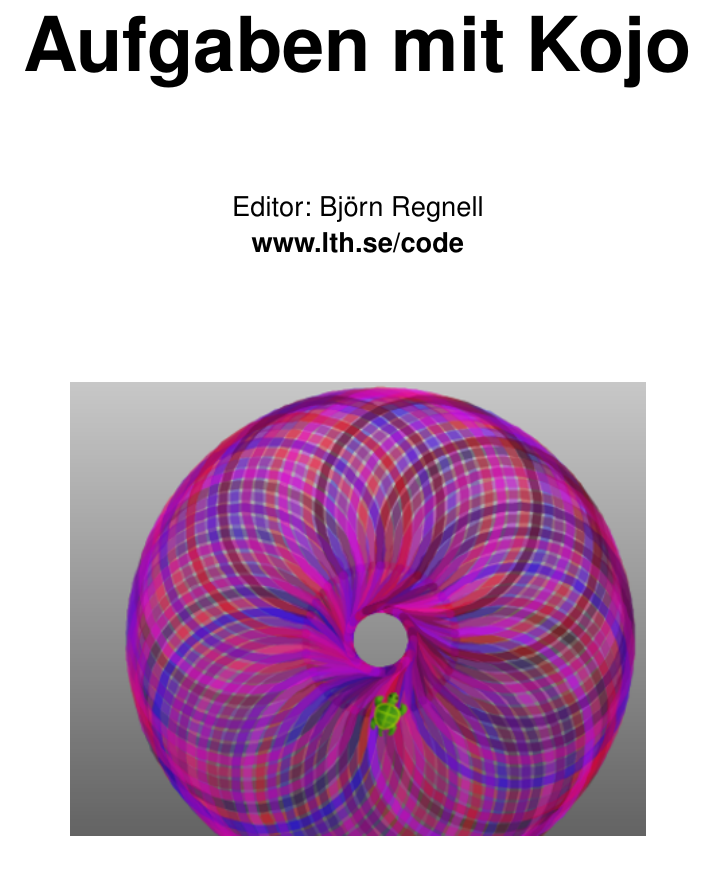
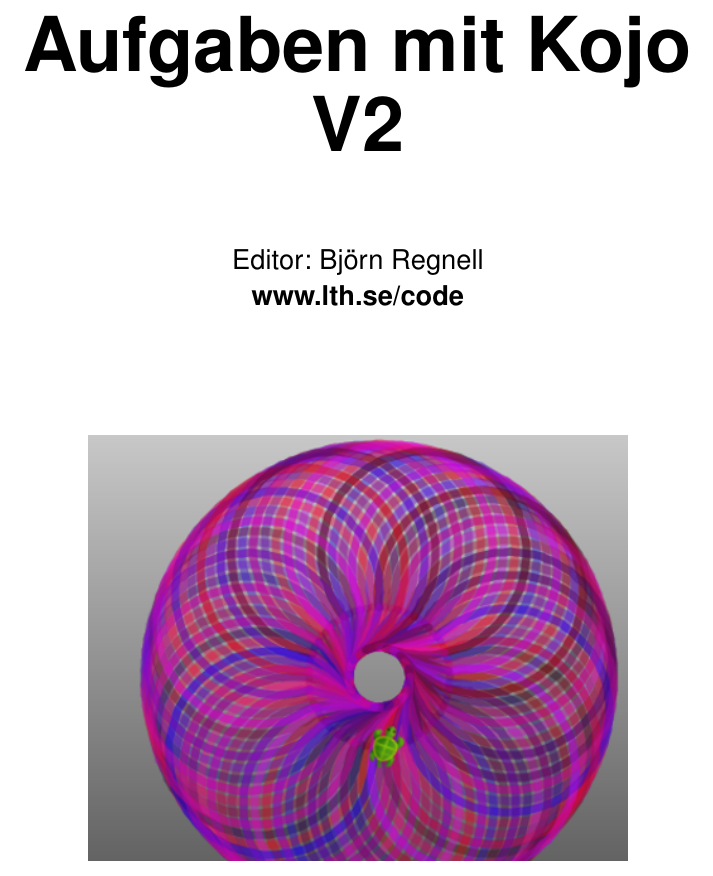
Before and after one commit to bjornregnell/kojo-scala-challenges, a LaTeX book (kojobook/tex/book-de.tex): part of page 1 of 50, cut so that both start at the same text. Compiled offline with pdfLaTeX.

Commit message:
With version number 2 on the german title page.

```diff
--- a/kojobook/tex/book-de.tex
+++ b/kojobook/tex/book-de.tex
@@ -96,9 +96,9 @@
   numbers=none,stepnumber=1, numbersep=8pt, numberstyle=\small\color{gray}
 }
 
-\title{\fontsize{40}{40}\bf\sffamily\selectfont Aufgaben mit Kojo} %%%LOCALIZE
+\title{\fontsize{40}{40}\bf\sffamily\selectfont Aufgaben mit Kojo \\ V2} %%%LOCALIZE
 \author{Editor: Björn Regnell \\ \bf www.lth.se/code} %%%LOCALIZE
-\titlepic{\includegraphics[height=8cm]{../img/cover}}
+\titlepic{\includegraphics[height=7.5cm]{../img/cover}}
 \date{}
 \renewcommand{\thechapter}{} % removes chapter numbers also in table of contents
 
```
Also changed, not shown: kojobook/tex/book-de.pdf.
